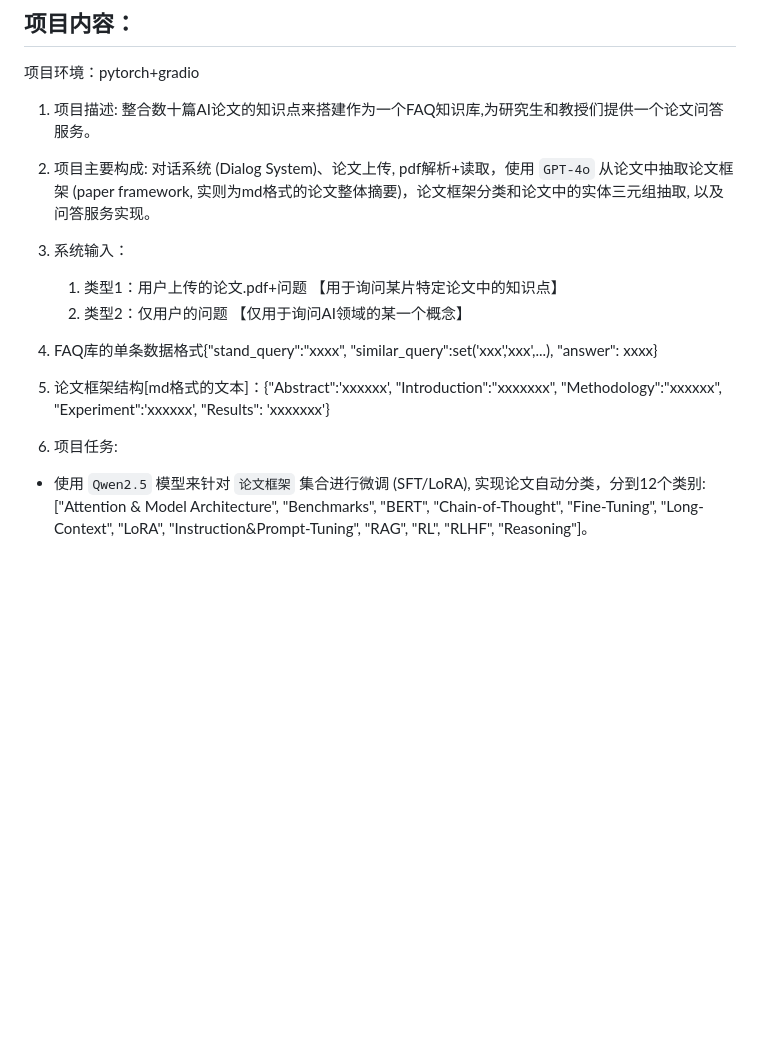
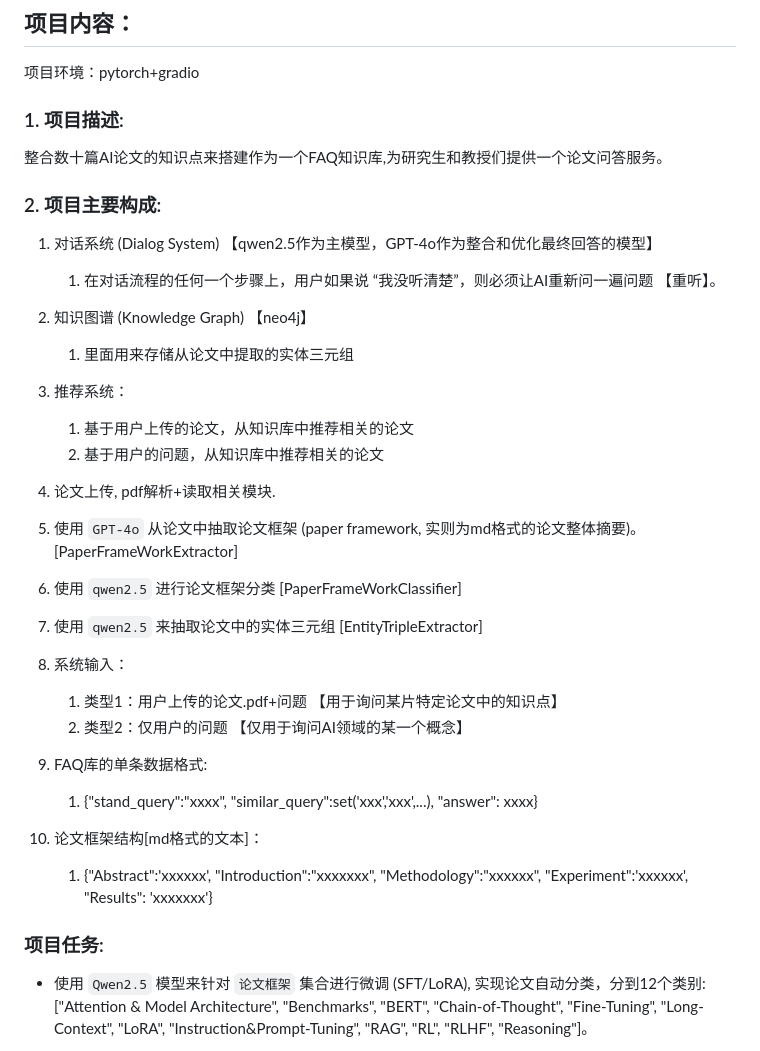
Before and after one commit to NJUxlj/An-Academic-Paper-Chatbot-based-on-LLama3.1-and-Knowledge-Graph, a Markdown page: README.md, the part around the change. GitHub-like rendering; blank space fills up the shorter version.

```diff
--- a/README.md
+++ b/README.md
@@ -18,18 +18,35 @@ _______
 ## 项目内容：
 
 项目环境：pytorch+gradio
-1. 项目描述: 整合数十篇AI论文的知识点来搭建作为一个FAQ知识库,为研究生和教授们提供一个论文问答服务。
-2. 项目主要构成: 对话系统 (Dialog System)、论文上传, pdf解析+读取，使用 `GPT-4o` 从论文中抽取论文框架 (paper framework, 实则为md格式的论文整体摘要)，论文框架分类和论文中的实体三元组抽取, 以及问答服务实现。
+### 1. 项目描述:
+整合数十篇AI论文的知识点来搭建作为一个FAQ知识库,为研究生和教授们提供一个论文问答服务。
+
+###  2. 项目主要构成:
+1. 对话系统 (Dialog System) 【qwen2.5作为主模型，GPT-4o作为整合和优化最终回答的模型】
+   1. 在对话流程的任何一个步骤上，用户如果说 “我没听清楚”，则必须让AI重新问一遍问题 【重听】。
+2. 知识图谱 (Knowledge Graph) 【neo4j】
+   1. 里面用来存储从论文中提取的实体三元组
+3. 推荐系统：
+   1. 基于用户上传的论文，从知识库中推荐相关的论文
+   2. 基于用户的问题，从知识库中推荐相关的论文
+4. 论文上传, pdf解析+读取相关模块.
+5. 使用 `GPT-4o` 从论文中抽取论文框架 (paper framework, 实则为md格式的论文整体摘要)。[PaperFrameWorkExtractor]
+6. 使用 `qwen2.5` 进行论文框架分类 [PaperFrameWorkClassifier]
+7. 使用 `qwen2.5` 来抽取论文中的实体三元组 [EntityTripleExtractor]
+
+
 3. 系统输入：
    1. 类型1：用户上传的论文.pdf+问题 【用于询问某片特定论文中的知识点】
    2. 类型2：仅用户的问题 【仅用于询问AI领域的某一个概念】
-4. FAQ库的单条数据格式{"stand_query":"xxxx", "similar_query":set('xxx','xxx',...), "answer": xxxx}
-5. 论文框架结构[md格式的文本]：{"Abstract":'xxxxxx', "Introduction":"xxxxxxx", "Methodology":"xxxxxx", "Experiment":'xxxxxx', "Results": 'xxxxxxx'}
+4. FAQ库的单条数据格式:
+   1. {"stand_query":"xxxx", "similar_query":set('xxx','xxx',...), "answer": xxxx}
+5. 论文框架结构[md格式的文本]：
+   1. {"Abstract":'xxxxxx', "Introduction":"xxxxxxx", "Methodology":"xxxxxx", "Experiment":'xxxxxx', "Results": 'xxxxxxx'}
 
 
 
 
-6. 项目任务:
+### 项目任务:
 - 使用 `Qwen2.5` 模型来针对 `论文框架` 集合进行微调 (SFT/LoRA), 实现论文自动分类，分到12个类别: ["Attention & Model Architecture", "Benchmarks", "BERT", "Chain-of-Thought", "Fine-Tuning", "Long-Context", "LoRA", "Instruction&Prompt-Tuning", "RAG", "RL", "RLHF", "Reasoning"]。
 
 - 使用 `Bert+BiLSTM+CRF` 抽取论文（注意，这里不是框架）中的 `<实体, 关系, 实体>` 和 `<实体，属性，属性值>` 三元组 [构建结构化知识], 使用 `neo4j` 构建论文框架知识图谱
```
